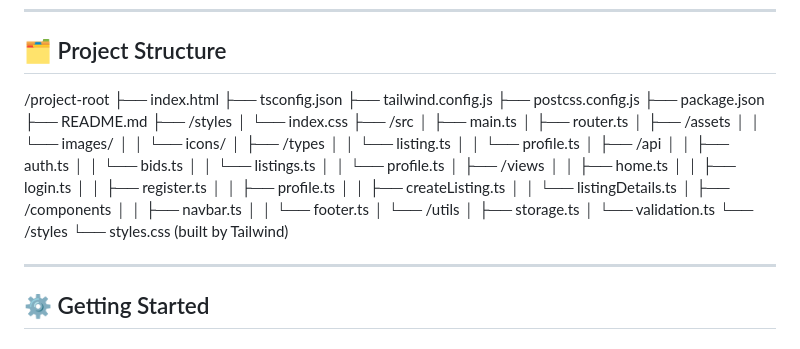
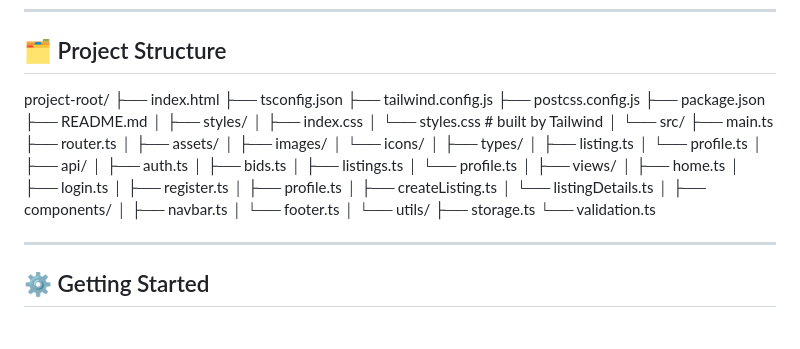
Before and after one commit to Nirush4/Auction-House, a Markdown page: README.md, the part around the change. Rendered like a GitHub page.

Commit message:
docs: update project structure in README for clarity

```diff
--- a/README.md
+++ b/README.md
@@ -57,44 +57,51 @@ The goal is to create a responsive, accessible, and user-friendly interface that
 
 ## 🗂️ Project Structure
 
-/project-root
+project-root/
 ├── index.html
 ├── tsconfig.json
 ├── tailwind.config.js
 ├── postcss.config.js
 ├── package.json
 ├── README.md
-├── /styles
-│ └── index.css
-├── /src
-│ ├── main.ts
-│ ├── router.ts
-│ ├── /assets
-│ │ └── images/
-│ │ └── icons/
-│ ├── /types
-│ │ └── listing.ts
-│ │ └── profile.ts
-│ ├── /api
-│ │ ├── auth.ts
-│ │ └── bids.ts
-│ │ └── listings.ts
-│ │ └── profile.ts
-│ ├── /views
-│ │ ├── home.ts
-│ │ ├── login.ts
-│ │ ├── register.ts
-│ │ ├── profile.ts
-│ │ ├── createListing.ts
-│ │ └── listingDetails.ts
-│ ├── /components
-│ │ ├── navbar.ts
-│ │ └── footer.ts
-│ └── /utils
-│ ├── storage.ts
-│ └── validation.ts
-└── /styles
-└── styles.css (built by Tailwind)
+│
+├── styles/
+│ ├── index.css
+│ └── styles.css # built by Tailwind
+│
+└── src/
+├── main.ts
+├── router.ts
+│
+├── assets/
+│ ├── images/
+│ └── icons/
+│
+├── types/
+│ ├── listing.ts
+│ └── profile.ts
+│
+├── api/
+│ ├── auth.ts
+│ ├── bids.ts
+│ ├── listings.ts
+│ └── profile.ts
+│
+├── views/
+│ ├── home.ts
+│ ├── login.ts
+│ ├── register.ts
+│ ├── profile.ts
+│ ├── createListing.ts
+│ └── listingDetails.ts
+│
+├── components/
+│ ├── navbar.ts
+│ └── footer.ts
+│
+└── utils/
+├── storage.ts
+└── validation.ts
 
 ---
 
```
